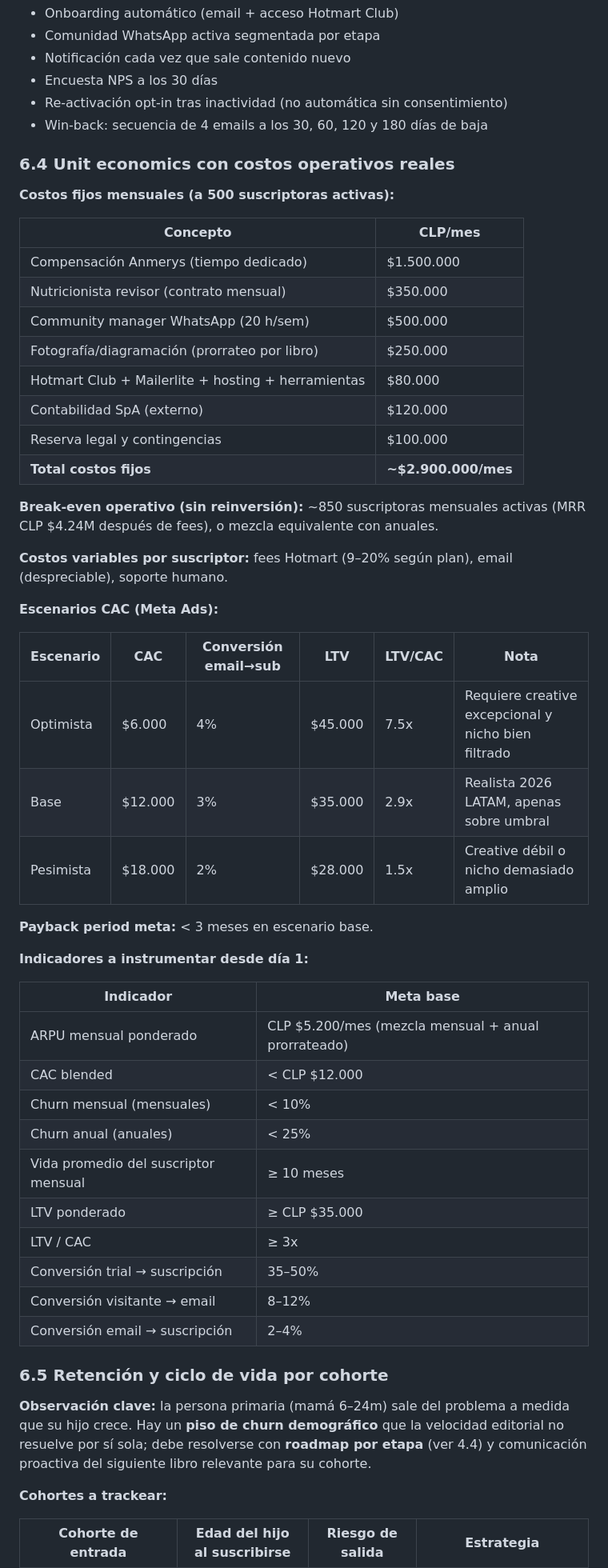
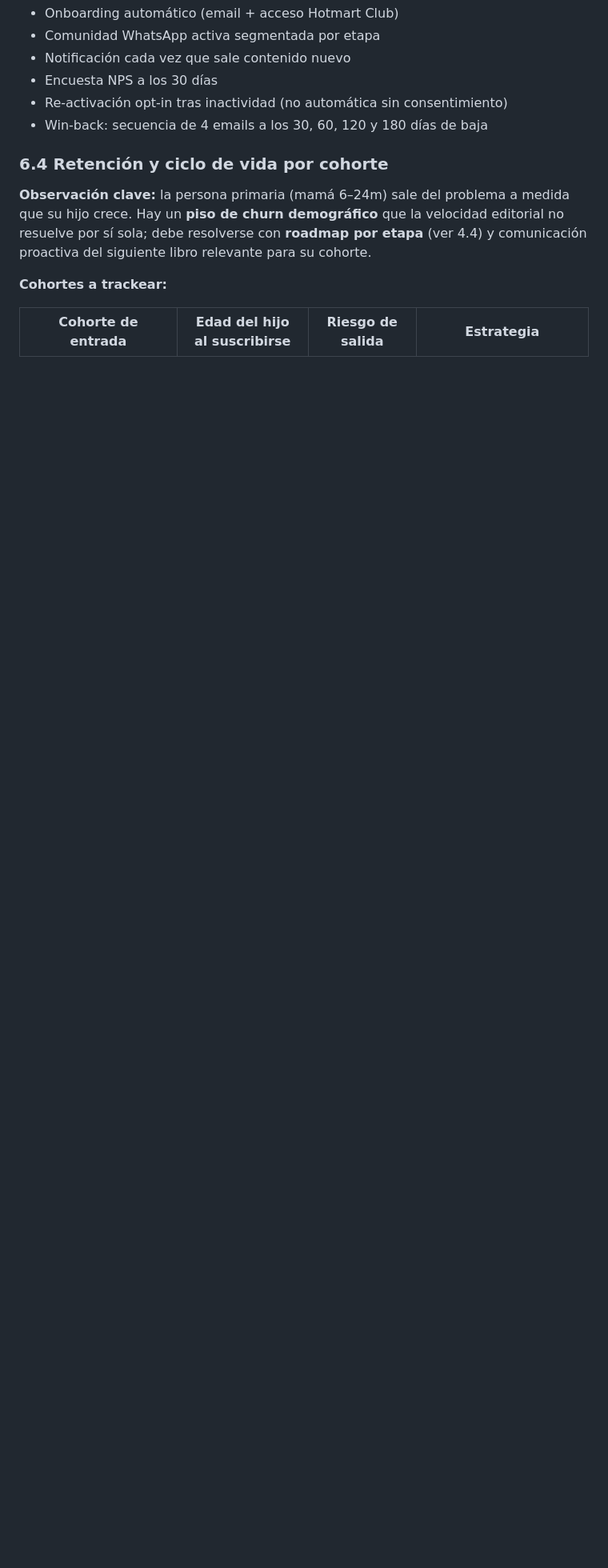
Before and after one commit to edspohr/recetas-web, a Markdown page: MODELO_DE_NEGOCIO.md, the part around one of its changes. Shown at 80% size. GitHub-like rendering; blank space fills up the shorter version.

Commit message:
Eliminar sección de unit economics y renumerar §6
Quita la subsección 6.4 Unit economics (costos operativos y escenarios
de CAC) del modelo de negocio y renumera 6.5→6.4, 6.6→6.5, 6.7→6.6,
6.8→6.7. Limpia la mención en el changelog v1→v2 y actualiza la
referencia cruzada en §6.3 al nuevo número de Afiliados.

Co-Authored-By: Claude Opus 4.7 (1M context) <noreply@anthropic.com>

```diff
--- a/MODELO_DE_NEGOCIO.md
+++ b/MODELO_DE_NEGOCIO.md
@@ -203,51 +203,7 @@ Compra única de un libro específico. Propiedad permanente del ebook. Sin acces
 - Re-activación opt-in tras inactividad (no automática sin consentimiento)
 - Win-back: secuencia de 4 emails a los 30, 60, 120 y 180 días de baja
 
-### 6.4 Unit economics con costos operativos reales
-
-**Costos fijos mensuales (a 500 suscriptoras activas):**
-
-| Concepto | CLP/mes |
-|----------|---------|
-| Compensación Anmerys (tiempo dedicado) | $1.500.000 |
-| Nutricionista revisor (contrato mensual) | $350.000 |
-| Community manager WhatsApp (20 h/sem) | $500.000 |
-| Fotografía/diagramación (prorrateo por libro) | $250.000 |
-| Hotmart Club + Mailerlite + hosting + herramientas | $80.000 |
-| Contabilidad SpA (externo) | $120.000 |
-| Reserva legal y contingencias | $100.000 |
-| **Total costos fijos** | **~$2.900.000/mes** |
-
-**Break-even operativo (sin reinversión):** ~850 suscriptoras mensuales activas (MRR CLP $4.24M después de fees), o mezcla equivalente con anuales.
-
-**Costos variables por suscriptor:** fees Hotmart (9–20% según plan), email (despreciable), soporte humano.
-
-**Escenarios CAC (Meta Ads):**
-
-| Escenario | CAC | Conversión email→sub | LTV | LTV/CAC | Nota |
-|-----------|-----|----------------------|-----|---------|------|
-| Optimista | $6.000 | 4% | $45.000 | 7.5x | Requiere creative excepcional y nicho bien filtrado |
-| Base | $12.000 | 3% | $35.000 | 2.9x | Realista 2026 LATAM, apenas sobre umbral |
-| Pesimista | $18.000 | 2% | $28.000 | 1.5x | Creative débil o nicho demasiado amplio |
-
-**Payback period meta:** < 3 meses en escenario base.
-
-**Indicadores a instrumentar desde día 1:**
-
-| Indicador | Meta base |
-|-----------|-----------|
-| ARPU mensual ponderado | CLP $5.200/mes (mezcla mensual + anual prorrateado) |
-| CAC blended | < CLP $12.000 |
-| Churn mensual (mensuales) | < 10% |
-| Churn anual (anuales) | < 25% |
-| Vida promedio del suscriptor mensual | ≥ 10 meses |
-| LTV ponderado | ≥ CLP $35.000 |
-| LTV / CAC | ≥ 3x |
-| Conversión trial → suscripción | 35–50% |
-| Conversión visitante → email | 8–12% |
-| Conversión email → suscripción | 2–4% |
-
-### 6.5 Retención y ciclo de vida por cohorte
+### 6.4 Retención y ciclo de vida por cohorte
 
 **Observación clave:** la persona primaria (mamá 6–24m) sale del problema a medida que su hijo crece. Hay un **piso de churn demográfico** que la velocidad editorial no resuelve por sí sola; debe resolverse con **roadmap por etapa** (ver 4.4) y comunicación proactiva del siguiente libro relevante para su cohorte.
 
```
Also changed, not shown: other parts of MODELO_DE_NEGOCIO.md (+5 -5 lines).
